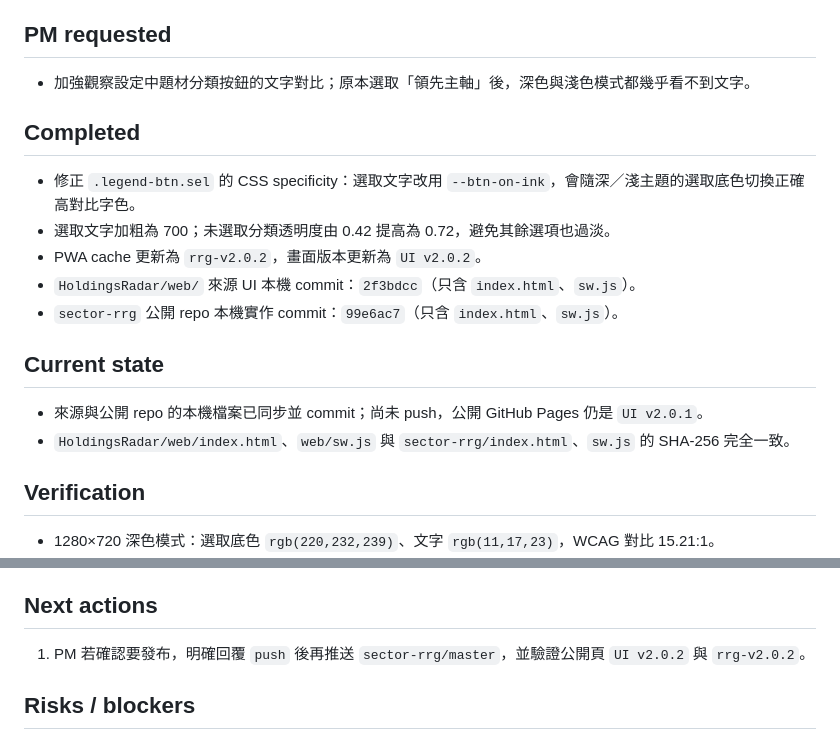
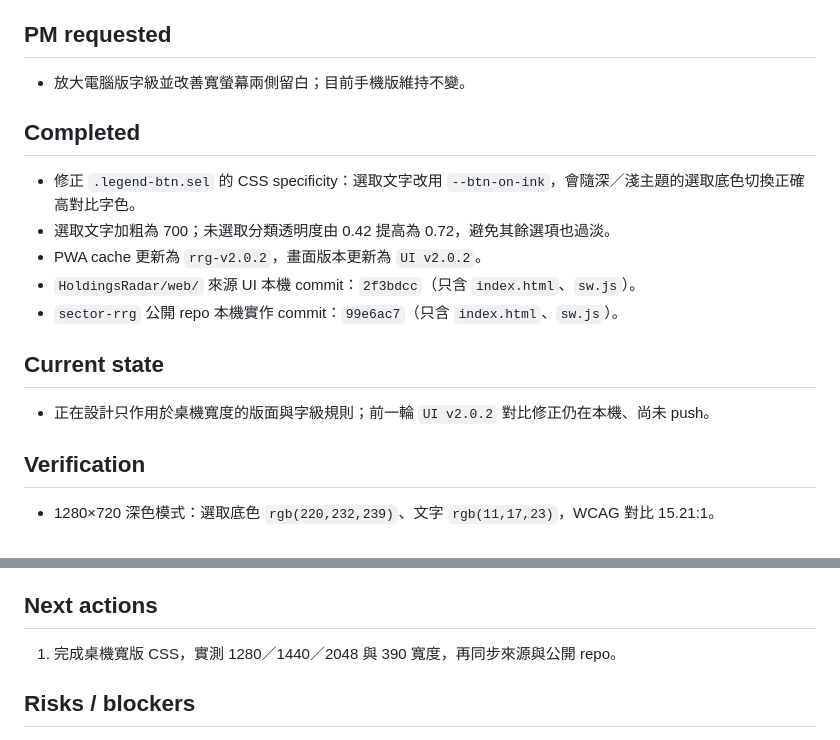
Before and after one commit to madeintw80/sector-rrg, a Markdown page: CHECKPOINT.md, 2 parts joined by grey strips. Rendered like a GitHub page.

Commit message:
docs: start desktop density tuning

```diff
--- a/CHECKPOINT.md
+++ b/CHECKPOINT.md
@@ -8,7 +8,7 @@ Last verified commit: 99e6ac7
 
 ## PM requested
 
-- 加強觀察設定中題材分類按鈕的文字對比；原本選取「領先主軸」後，深色與淺色模式都幾乎看不到文字。
+- 放大電腦版字級並改善寬螢幕兩側留白；目前手機版維持不變。
 
 ## Completed
 
@@ -20,8 +20,7 @@ Last verified commit: 99e6ac7
 
 ## Current state
 
-- 來源與公開 repo 的本機檔案已同步並 commit；尚未 push，公開 GitHub Pages 仍是 `UI v2.0.1`。
-- `HoldingsRadar/web/index.html`、`web/sw.js` 與 `sector-rrg/index.html`、`sw.js` 的 SHA-256 完全一致。
+- 正在設計只作用於桌機寬度的版面與字級規則；前一輪 `UI v2.0.2` 對比修正仍在本機、尚未 push。
 
 ## Verification
 
@@ -38,7 +37,7 @@ Last verified commit: 99e6ac7
 
 ## Next actions
 
-1. PM 若確認要發布，明確回覆 `push` 後再推送 `sector-rrg/master`，並驗證公開頁 `UI v2.0.2` 與 `rrg-v2.0.2`。
+1. 完成桌機寬版 CSS，實測 1280／1440／2048 與 390 寬度，再同步來源與公開 repo。
 
 ## Risks / blockers
 
```
Also changed, not shown: other parts of CHECKPOINT.md (+2 -2 lines).
